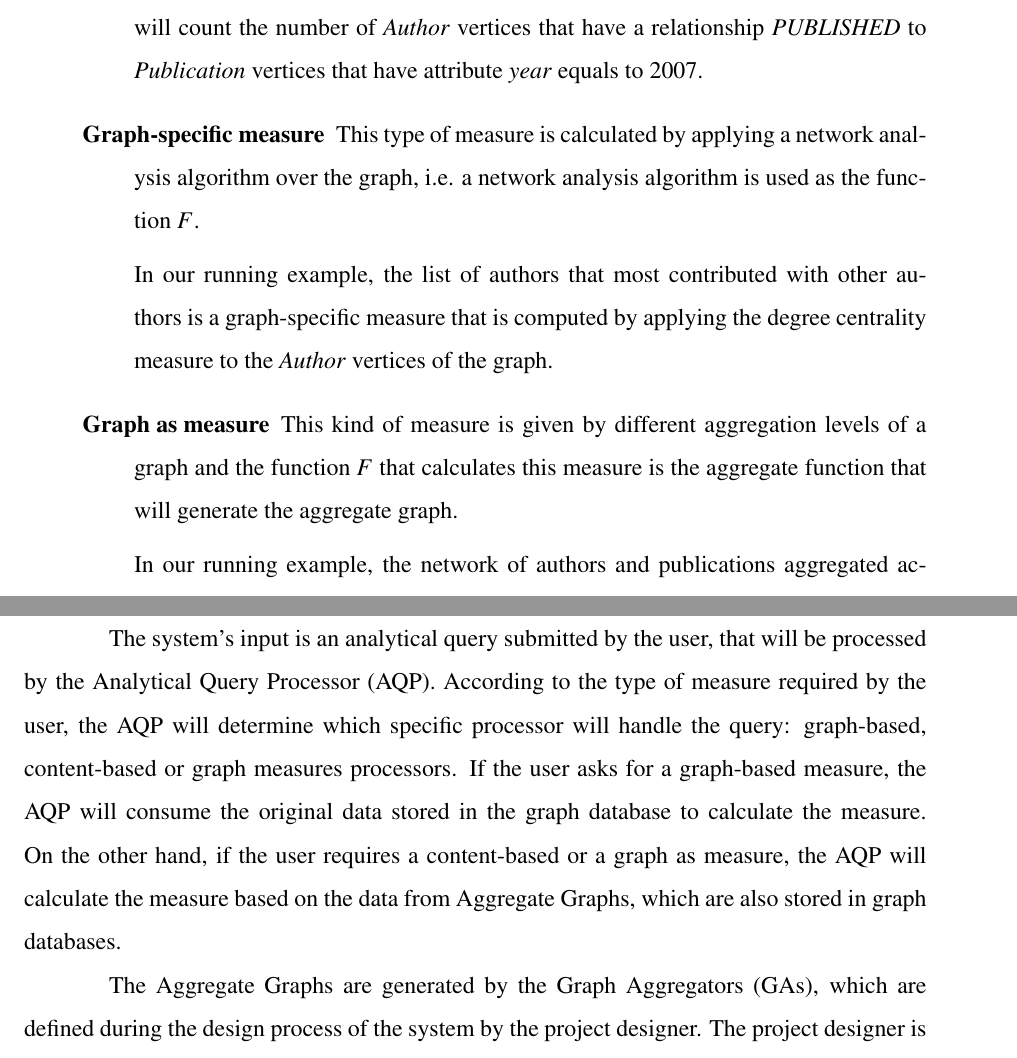
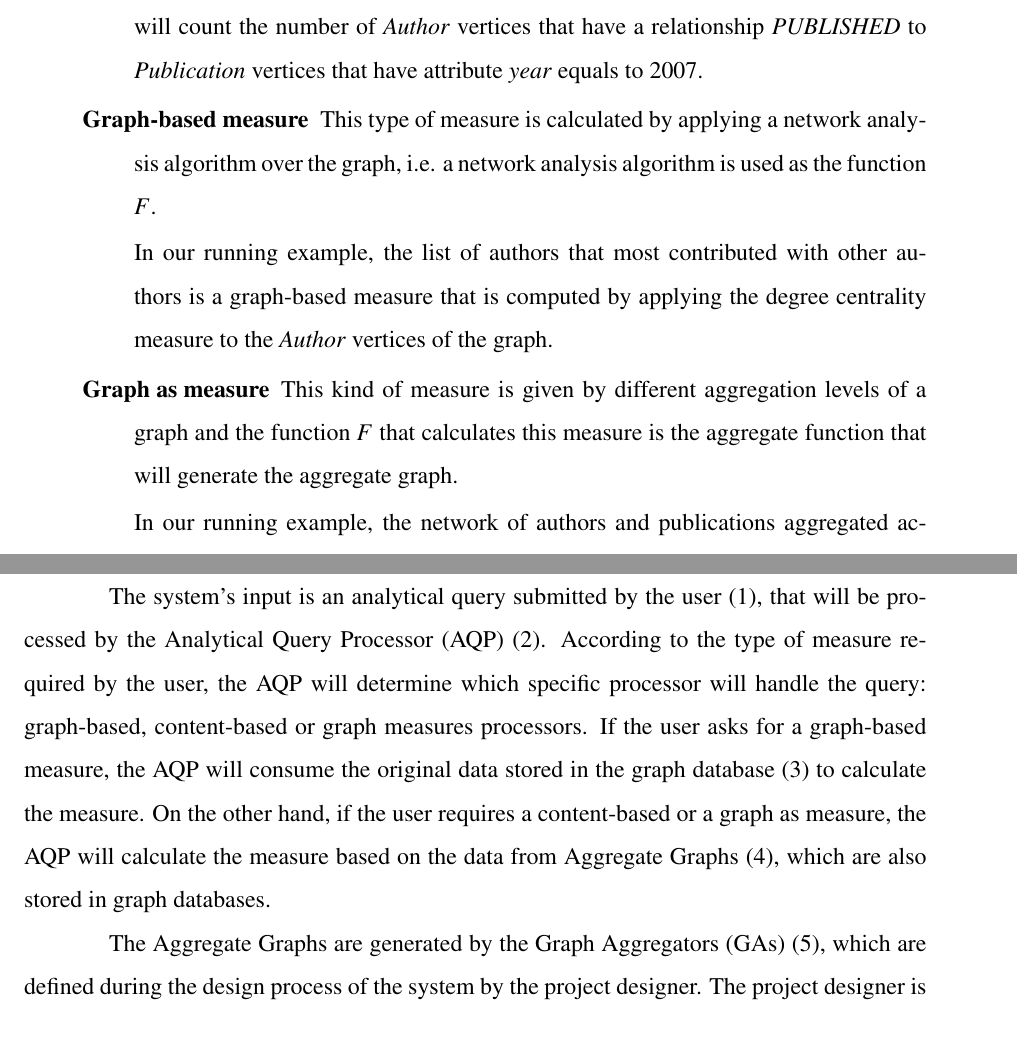
Before and after one commit to nicysneiros/dissertation, a LaTeX thesis (LaTeX/dissertation.tex, which reads LaTeX/chapters/4_specification.tex): two parts of pages 54 and 56 of 77, joined at a grey line, cut so that both start at the same text. Compiled offline with pdfLaTeX.

Commit message:
Corrects chapter 4

```diff
--- a/LaTeX/chapters/4_specification.tex
+++ b/LaTeX/chapters/4_specification.tex
@@ -53,9 +53,9 @@ In our running example, we can define $d_1 = (journal, Publication)$ and $d_2 =
 \item[Content-based measure] For this kind of measure is calculated based on the vertices and edges attributes and the function $F \in \{SUM, COUNT, AVG, or other aggregate functions\}$ used in the calculation are similar to the ones used in an OLAP system.
 
 In our running example, the total number of authors that published a work in 2007 is a content-based measure that is calculated using the function $COUNT$, which will count the number of \emph{Author} vertices that have a relationship \emph{PUBLISHED} to \emph{Publication} vertices that have attribute \emph{year} equals to 2007.
-\item[Graph-specific measure] This type of measure is calculated by applying a network analysis algorithm over the graph, i.e. a network analysis algorithm is used as the function $F$.
+\item[Graph-based measure] This type of measure is calculated by applying a network analysis algorithm over the graph, i.e. a network analysis algorithm is used as the function $F$.
 
-In our running example, the list of authors that most contributed with other authors is a graph-specific measure that is computed by applying the degree centrality measure to the \emph{Author} vertices of the graph.
+In our running example, the list of authors that most contributed with other authors is a graph-based measure that is computed by applying the degree centrality measure to the \emph{Author} vertices of the graph.
 \item[Graph as measure] This kind of measure is given by different aggregation levels of a graph and the function $F$ that calculates this measure is the aggregate function that will generate the aggregate graph.
 
 In our running example, the network of authors and  publications aggregated according to the venue in which the work was published in is a graph that represents a measure.
@@ -75,9 +75,9 @@ The Graph Aggregators are modules that are responsible for processing the origin
 \label{fig:figure27}
 \end{figure}
 
-The system's input is an analytical query submitted by the user, that will be processed by the Analytical Query Processor (AQP). According to the type of measure required by the user, the AQP will determine which specific processor will handle the query: graph-based, content-based or graph measures processors. If the user asks for a graph-based measure, the AQP will consume the original data stored in the graph database to calculate the measure. On the other hand, if the user requires a content-based or a graph as measure, the AQP will calculate the measure based on the data from Aggregate Graphs, which are also stored in graph databases.
+The system's input is an analytical query submitted by the user (1), that will be processed by the Analytical Query Processor (AQP) (2). According to the type of measure required by the user, the AQP will determine which specific processor will handle the query: graph-based, content-based or graph measures processors. If the user asks for a graph-based measure, the AQP will consume the original data stored in the graph database (3) to calculate the measure. On the other hand, if the user requires a content-based or a graph as measure, the AQP will calculate the measure based on the data from Aggregate Graphs (4), which are also stored in graph databases.
 
-The Aggregate Graphs are generated by the Graph Aggregators (GAs), which are defined during the design process of the system by the project designer. The project designer is responsible to define what are the dimensions considered in the OLAP system and, therefore, create the GAs that will generate all possible aggregate graphs for the dimensions. More details on Aggregate Graphs and Graph Aggregators are given in the following sections.
+The Aggregate Graphs are generated by the Graph Aggregators (GAs) (5), which are defined during the design process of the system by the project designer. The project designer is responsible to define what are the dimensions considered in the OLAP system and, therefore, create the GAs that will generate all possible aggregate graphs for the dimensions. More details on Aggregate Graphs and Graph Aggregators are given in the following sections.
 
 The data source considered for this system is a Graph Database that follows the labeled property graph model and supports heterogeneous graphs. This means that vertices can have one or more labels indicating different types of entities. Vertices and edges can have properties. We assume that the data stored in the GDB is integrated, i.e. the data in the repository is consistent, well-formatted and normalised.
 
```
Also changed, not shown: Architecture.png, dblp_schema_with_attr.png (added), LaTeX/chapters/4_specification.tex (12 more changed lines).
